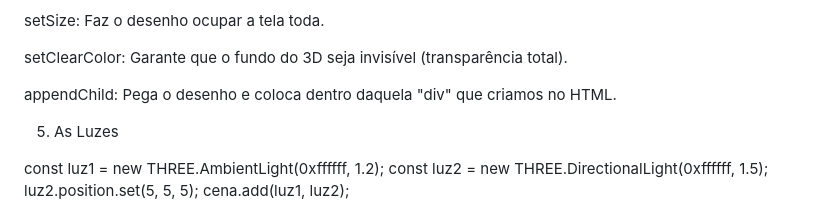
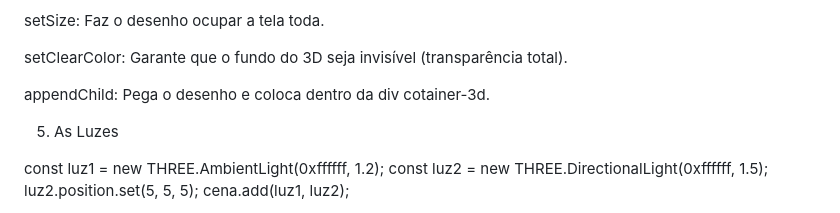
Before and after one commit to cainamatera/Cara-ou-Coroa, a Markdown page: README.md, the part around the change. GitHub-like rendering.

Commit message:
Explicação

```diff
--- a/README.md
+++ b/README.md
@@ -47,7 +47,7 @@ setSize: Faz o desenho ocupar a tela toda.
 
 setClearColor: Garante que o fundo do 3D seja invisível (transparência total).
 
-appendChild: Pega o desenho e coloca dentro daquela "div" que criamos no HTML.
+appendChild: Pega o desenho e coloca dentro da div cotainer-3d.
 
 5. As Luzes
 
```
